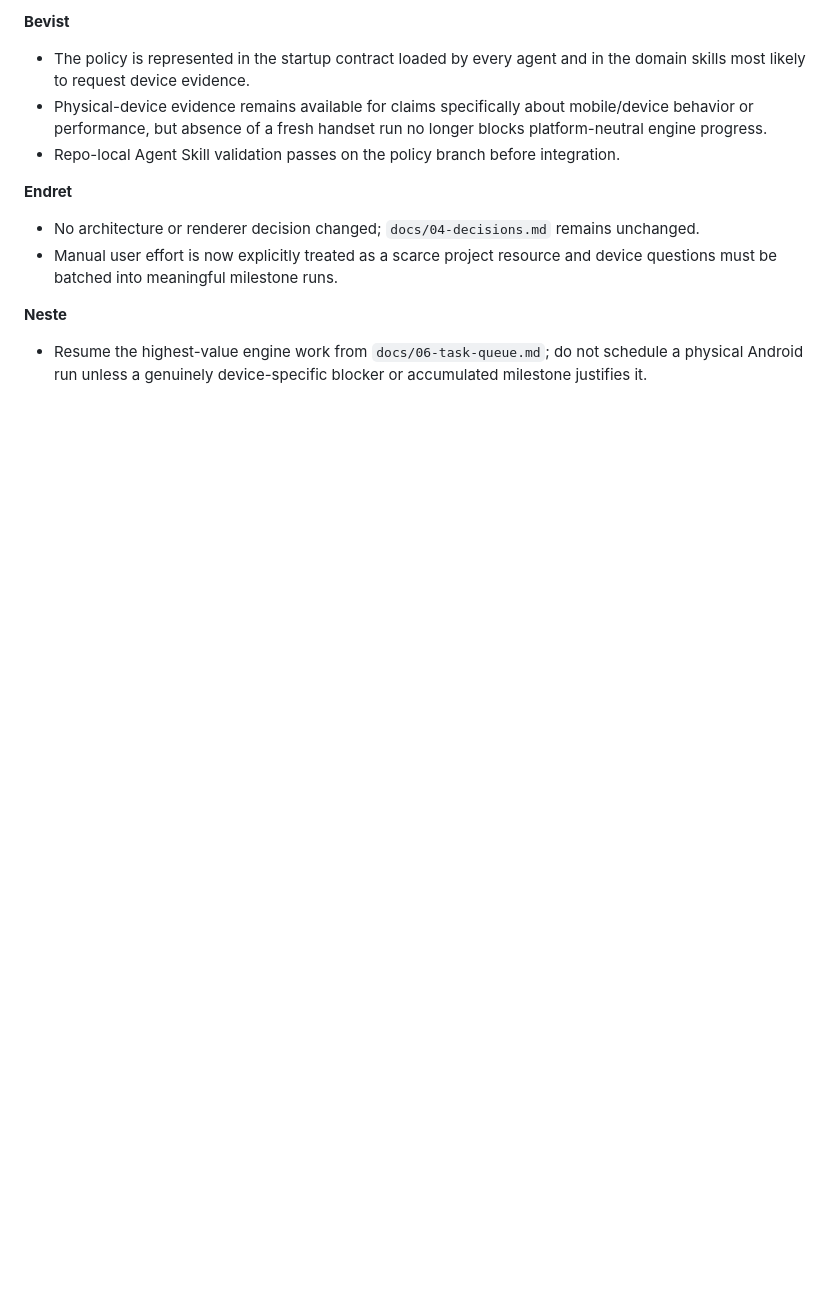
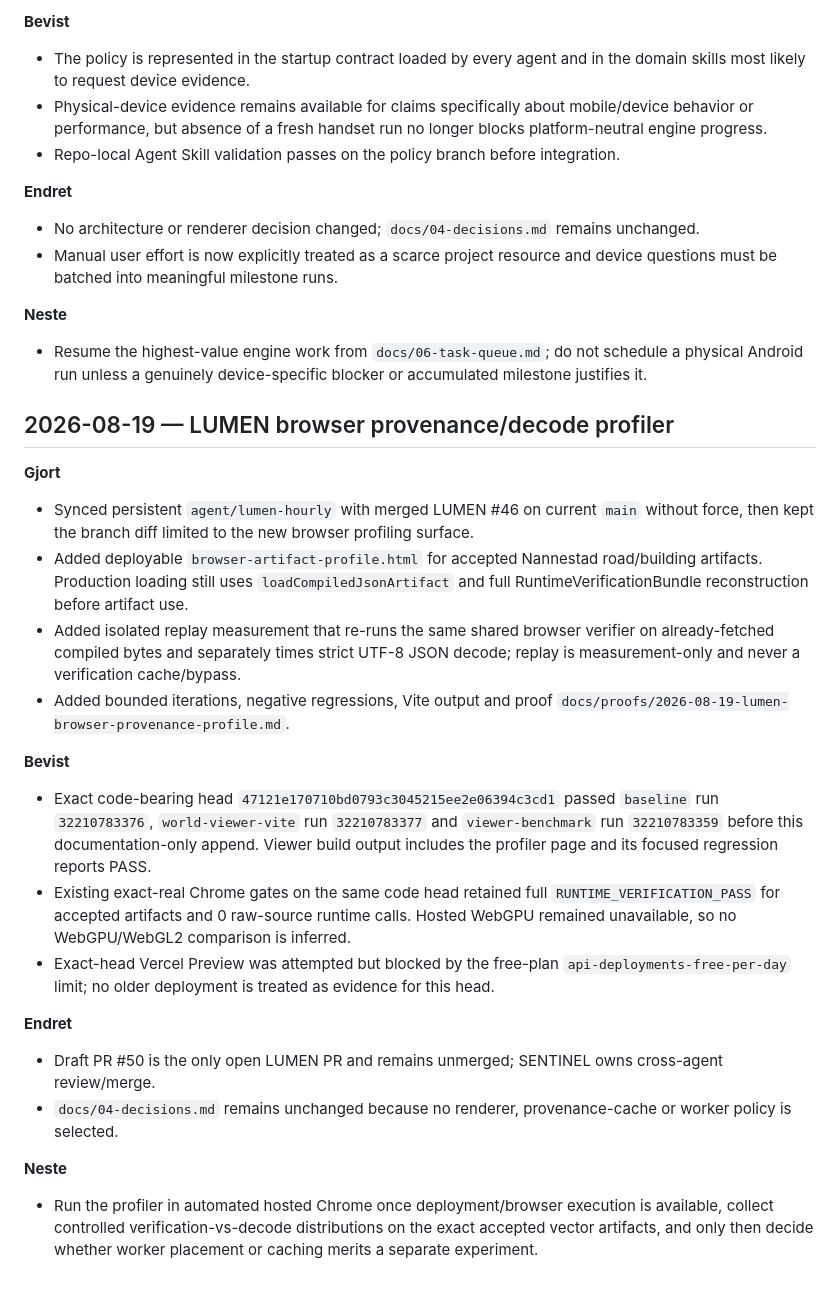
Before and after one commit to B4kke/Norge-World-Engine, a Markdown page: docs/05-worklog.md, the part around one of its changes. GitHub-like rendering; blank space fills up the shorter version.

```diff
--- a/docs/05-worklog.md
+++ b/docs/05-worklog.md
@@ -445,3 +397,23 @@ Append concise implementation handoffs here. Historical detailed agent logs rema
 
 **Neste**
 - Resume the highest-value engine work from `docs/06-task-queue.md`; do not schedule a physical Android run unless a genuinely device-specific blocker or accumulated milestone justifies it.
+
+## 2026-08-19 — LUMEN browser provenance/decode profiler
+
+**Gjort**
+- Synced persistent `agent/lumen-hourly` with merged LUMEN #46 on current `main` without force, then kept the branch diff limited to the new browser profiling surface.
+- Added deployable `browser-artifact-profile.html` for accepted Nannestad road/building artifacts. Production loading still uses `loadCompiledJsonArtifact` and full RuntimeVerificationBundle reconstruction before artifact use.
+- Added isolated replay measurement that re-runs the same shared browser verifier on already-fetched compiled bytes and separately times strict UTF-8 JSON decode; replay is measurement-only and never a verification cache/bypass.
+- Added bounded iterations, negative regressions, Vite output and proof `docs/proofs/2026-08-19-lumen-browser-provenance-profile.md`.
+
+**Bevist**
+- Exact code-bearing head `47121e170710bd0793c3045215ee2e06394c3cd1` passed `baseline` run `32210783376`, `world-viewer-vite` run `32210783377` and `viewer-benchmark` run `32210783359` before this documentation-only append. Viewer build output includes the profiler page and its focused regression reports PASS.
+- Existing exact-real Chrome gates on the same code head retained full `RUNTIME_VERIFICATION_PASS` for accepted artifacts and 0 raw-source runtime calls. Hosted WebGPU remained unavailable, so no WebGPU/WebGL2 comparison is inferred.
+- Exact-head Vercel Preview was attempted but blocked by the free-plan `api-deployments-free-per-day` limit; no older deployment is treated as evidence for this head.
+
+**Endret**
+- Draft PR #50 is the only open LUMEN PR and remains unmerged; SENTINEL owns cross-agent review/merge.
+- `docs/04-decisions.md` remains unchanged because no renderer, provenance-cache or worker policy is selected.
+
+**Neste**
+- Run the profiler in automated hosted Chrome once deployment/browser execution is available, collect controlled verification-vs-decode distributions on the exact accepted vector artifacts, and only then decide whether worker placement or caching merits a separate experiment.
```
Also changed, not shown: other parts of docs/05-worklog.md (+1 -49 lines).
